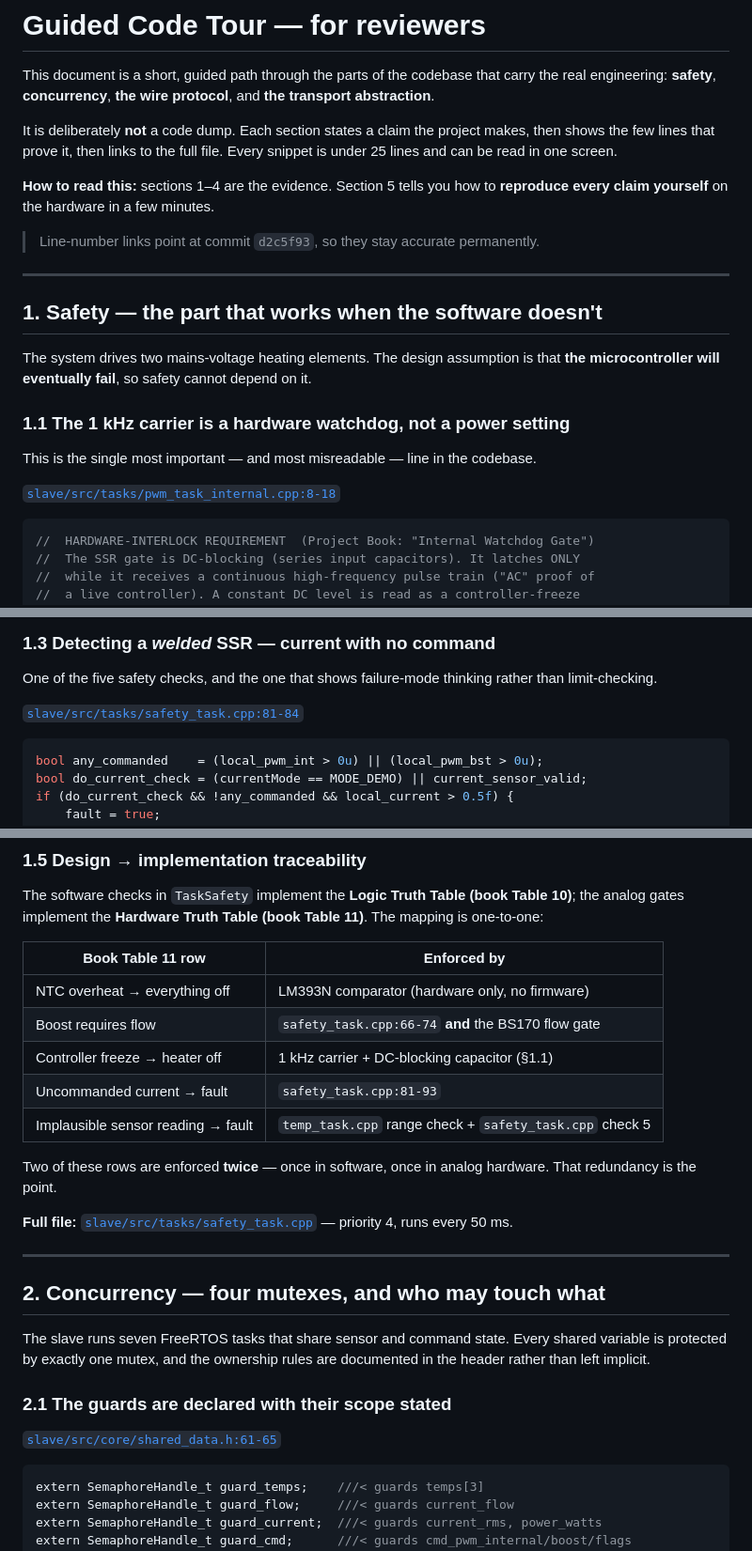
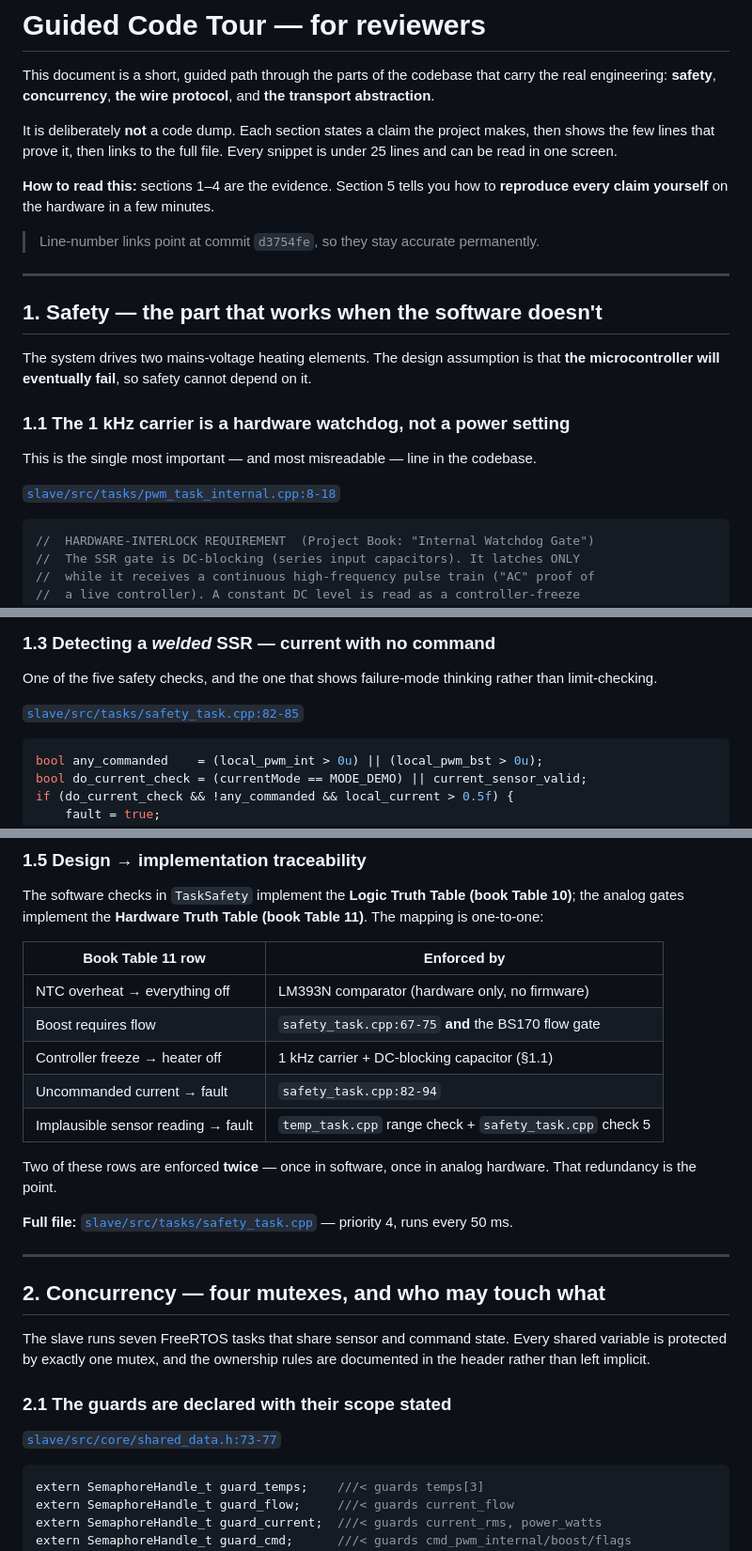
Before and after one commit to AmitParan/smart-boiler, a Markdown page: CODE_TOUR.md, 3 parts joined by grey strips. Shown at 94% size. Drawn GitHub-style.

````diff
--- a/CODE_TOUR.md
+++ b/CODE_TOUR.md
@@ -11,7 +11,7 @@ Every snippet is under 25 lines and can be read in one screen.
 **How to read this:** sections 1–4 are the evidence. Section 5 tells you how to
 **reproduce every claim yourself** on the hardware in a few minutes.
 
-> Line-number links point at commit `d2c5f93`, so they stay accurate permanently.
+> Line-number links point at commit `d3754fe`, so they stay accurate permanently.
 
 ---
 
@@ -70,7 +70,7 @@ delayed or out-voted by the control path. The identical block opens
 One of the five safety checks, and the one that shows failure-mode
 thinking rather than limit-checking.
 
-[`slave/src/tasks/safety_task.cpp:81-84`](https://github.com/AmitParan/smart-boiler/blob/d2c5f93/slave/src/tasks/safety_task.cpp#L81-L84)
+[`slave/src/tasks/safety_task.cpp:82-85`](https://github.com/AmitParan/smart-boiler/blob/d3754fe/slave/src/tasks/safety_task.cpp#L82-L85)
 
 ```cpp
 bool any_commanded    = (local_pwm_int > 0u) || (local_pwm_bst > 0u);
@@ -109,9 +109,9 @@ The software checks in `TaskSafety` implement the **Logic Truth Table
 | Book Table 11 row | Enforced by |
 |---|---|
 | NTC overheat → everything off | LM393N comparator (hardware only, no firmware) |
-| Boost requires flow | `safety_task.cpp:66-74` **and** the BS170 flow gate |
+| Boost requires flow | `safety_task.cpp:67-75` **and** the BS170 flow gate |
 | Controller freeze → heater off | 1 kHz carrier + DC-blocking capacitor (§1.1) |
-| Uncommanded current → fault | `safety_task.cpp:81-93` |
+| Uncommanded current → fault | `safety_task.cpp:82-94` |
 | Implausible sensor reading → fault | `temp_task.cpp` range check + `safety_task.cpp` check 5 |
 
 Two of these rows are enforced **twice** — once in software, once in analog
@@ -129,7 +129,7 @@ documented in the header rather than left implicit.
 
 ### 2.1 The guards are declared with their scope stated
 
-[`slave/src/core/shared_data.h:61-65`](https://github.com/AmitParan/smart-boiler/blob/d2c5f93/slave/src/core/shared_data.h#L61-L65)
+[`slave/src/core/shared_data.h:73-77`](https://github.com/AmitParan/smart-boiler/blob/d3754fe/slave/src/core/shared_data.h#L73-L77)
 
 ```cpp
 extern SemaphoreHandle_t guard_temps;    ///< guards temps[3]
````
Also changed, not shown: other parts of CODE_TOUR.md (+12 -12 lines).
